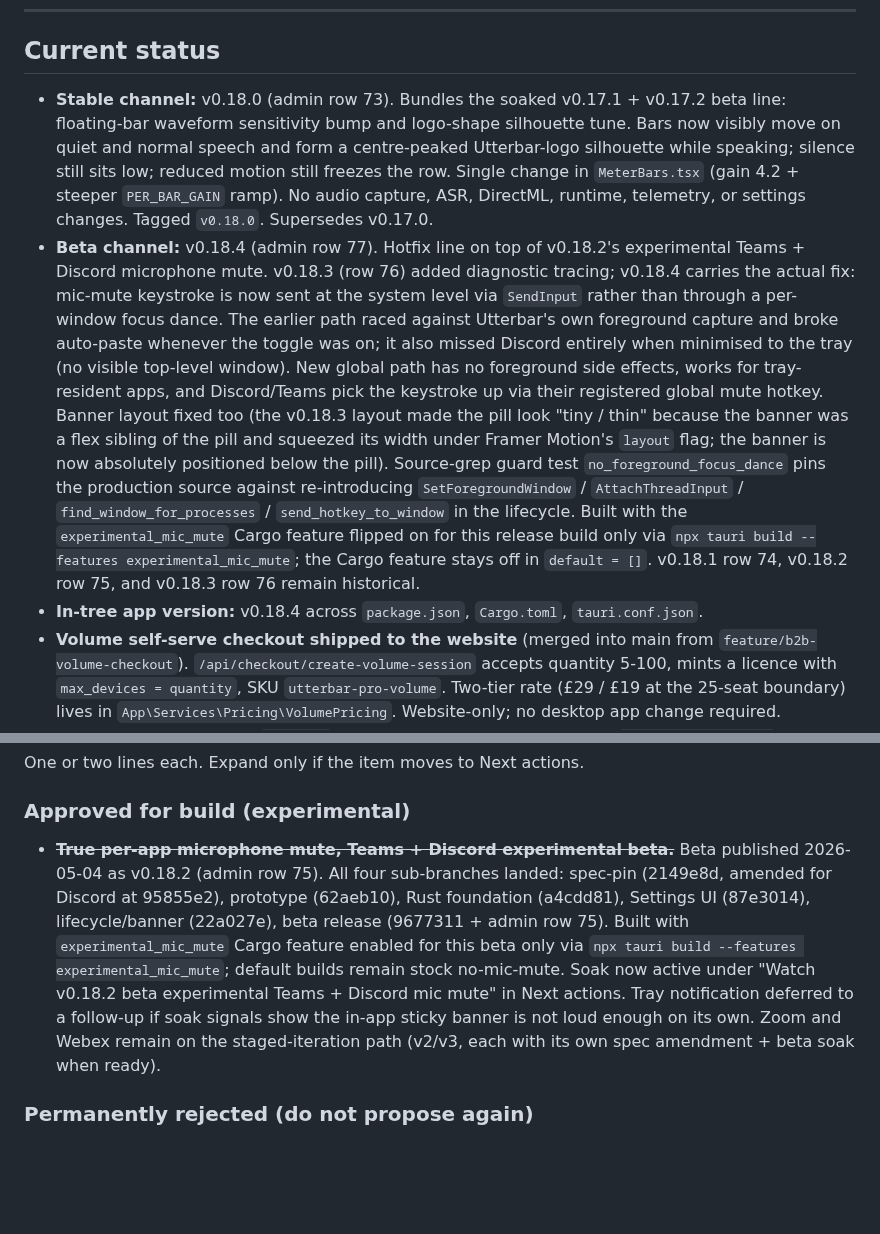
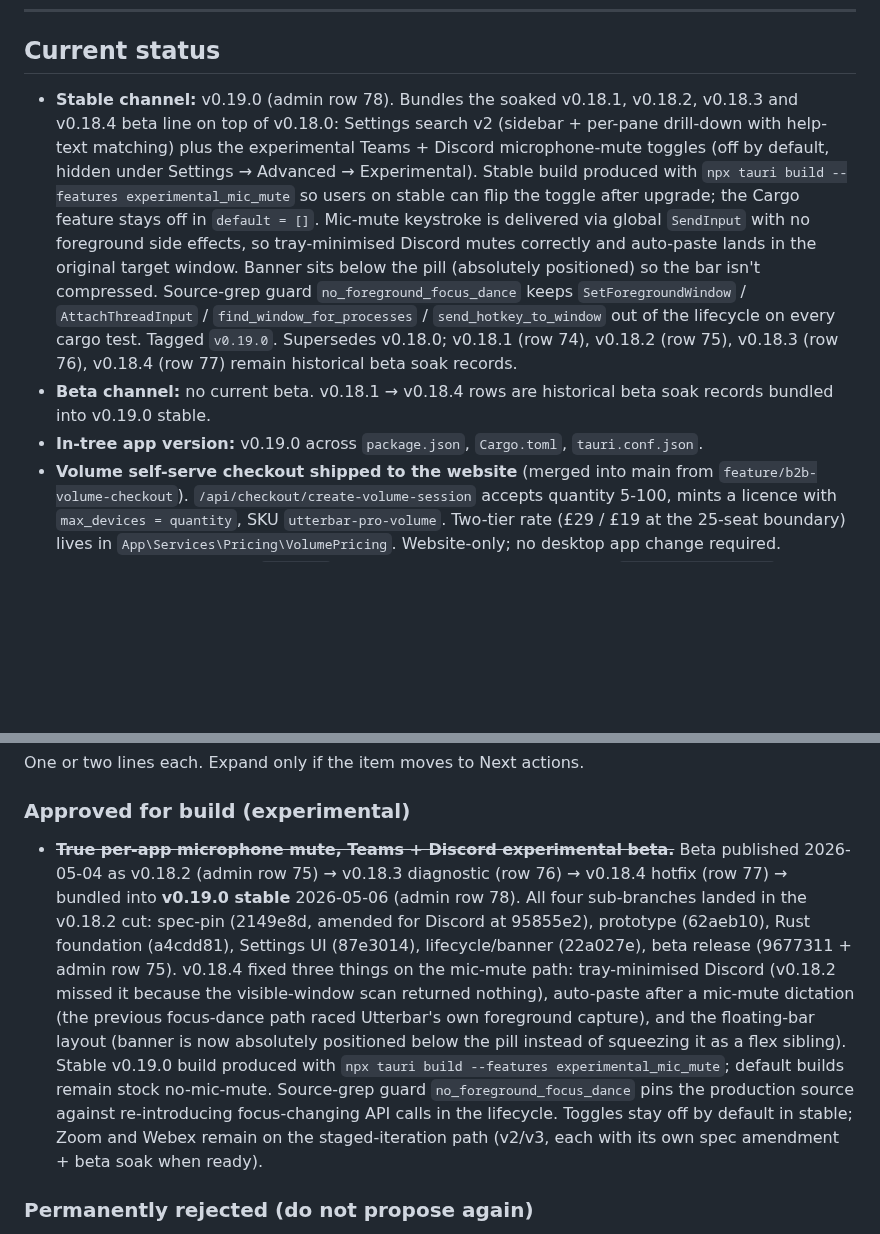
Before and after one commit to badoomtch/Utterbar-App, a Markdown page: TODO.md, 2 parts joined by grey strips. Rendered like a GitHub page; blank space fills up the shorter version.

```diff
--- a/TODO.md
+++ b/TODO.md
@@ -8,9 +8,9 @@ Active working list. Keep short. When something ships, move it out of Next actio
 
 ## Current status
 
-- **Stable channel:** v0.18.0 (admin row 73). Bundles the soaked v0.17.1 + v0.17.2 beta line: floating-bar waveform sensitivity bump and logo-shape silhouette tune. Bars now visibly move on quiet and normal speech and form a centre-peaked Utterbar-logo silhouette while speaking; silence still sits low; reduced motion still freezes the row. Single change in `MeterBars.tsx` (gain 4.2 + steeper `PER_BAR_GAIN` ramp). No audio capture, ASR, DirectML, runtime, telemetry, or settings changes. Tagged `v0.18.0`. Supersedes v0.17.0.
-- **Beta channel:** v0.18.4 (admin row 77). Hotfix line on top of v0.18.2's experimental Teams + Discord microphone mute. v0.18.3 (row 76) added diagnostic tracing; v0.18.4 carries the actual fix: mic-mute keystroke is now sent at the system level via `SendInput` rather than through a per-window focus dance. The earlier path raced against Utterbar's own foreground capture and broke auto-paste whenever the toggle was on; it also missed Discord entirely when minimised to the tray (no visible top-level window). New global path has no foreground side effects, works for tray-resident apps, and Discord/Teams pick the keystroke up via their registered global mute hotkey. Banner layout fixed too (the v0.18.3 layout made the pill look "tiny / thin" because the banner was a flex sibling of the pill and squeezed its width under Framer Motion's `layout` flag; the banner is now absolutely positioned below the pill). Source-grep guard test `no_foreground_focus_dance` pins the production source against re-introducing `SetForegroundWindow` / `AttachThreadInput` / `find_window_for_processes` / `send_hotkey_to_window` in the lifecycle. Built with the `experimental_mic_mute` Cargo feature flipped on for this release build only via `npx tauri build --features experimental_mic_mute`; the Cargo feature stays off in `default = []`. v0.18.1 row 74, v0.18.2 row 75, and v0.18.3 row 76 remain historical.
-- **In-tree app version:** v0.18.4 across `package.json`, `Cargo.toml`, `tauri.conf.json`.
+- **Stable channel:** v0.19.0 (admin row 78). Bundles the soaked v0.18.1, v0.18.2, v0.18.3 and v0.18.4 beta line on top of v0.18.0: Settings search v2 (sidebar + per-pane drill-down with help-text matching) plus the experimental Teams + Discord microphone-mute toggles (off by default, hidden under Settings → Advanced → Experimental). Stable build produced with `npx tauri build --features experimental_mic_mute` so users on stable can flip the toggle after upgrade; the Cargo feature stays off in `default = []`. Mic-mute keystroke is delivered via global `SendInput` with no foreground side effects, so tray-minimised Discord mutes correctly and auto-paste lands in the original target window. Banner sits below the pill (absolutely positioned) so the bar isn't compressed. Source-grep guard `no_foreground_focus_dance` keeps `SetForegroundWindow` / `AttachThreadInput` / `find_window_for_processes` / `send_hotkey_to_window` out of the lifecycle on every cargo test. Tagged `v0.19.0`. Supersedes v0.18.0; v0.18.1 (row 74), v0.18.2 (row 75), v0.18.3 (row 76), v0.18.4 (row 77) remain historical beta soak records.
+- **Beta channel:** no current beta. v0.18.1 → v0.18.4 rows are historical beta soak records bundled into v0.19.0 stable.
+- **In-tree app version:** v0.19.0 across `package.json`, `Cargo.toml`, `tauri.conf.json`.
 - **Volume self-serve checkout shipped to the website** (merged into main from `feature/b2b-volume-checkout`). `/api/checkout/create-volume-session` accepts quantity 5-100, mints a licence with `max_devices = quantity`, SKU `utterbar-pro-volume`. Two-tier rate (£29 / £19 at the 25-seat boundary) lives in `App\Services\Pricing\VolumePricing`. Website-only; no desktop app change required.
 - **Compare pages live** at `/compare` plus four competitor deep dives — `/compare/wispr-flow`, `/compare/dragon`, `/compare/voice-access`, `/compare/superwhisper`. Index rebuilt without the "Coming soon" placeholder. Shared `<x-compare-table>` component + per-page JSON-LD breadcrumbs and SoftwareApplication schema. Sitemap updated. Honest copy with explicit reseller pricing for Dragon (no false GBP-from-Nuance claim), soft phrasing on Voice Access vocabulary (Microsoft hasn't documented either way), and Superwhisper described as cross-platform sibling rather than Mac-only foil.
 - **Homepage hero + Remotion bar parity** with the current desktop floating bar. Hero pill mock now shows three mode chips (Voice / Message / Meeting), tightened geometry closer to the real 64 px height, and demo cycle uses the real product phase strings ("● Recording" / "Inserted"). Remotion BarDriver + StatePillStatic learned `transcribing_background` so the next composition can render Meeting Mode chunk progress; the marketing pack was re-rendered from current source (12 file deltas, mostly the press stills picking up the new BarModeSwitch chip cluster). The "Comparison pages expansion" and "Website/remotion Utterbar visual refresh" backlog items are closed by this batch.
@@ -42,7 +40,7 @@ One or two lines each. Expand only if the item moves to Next actions.
 
 ### Approved for build (experimental)
 
-- ~~**True per-app microphone mute, Teams + Discord experimental beta.**~~ Beta published 2026-05-04 as v0.18.2 (admin row 75). All four sub-branches landed: spec-pin (2149e8d, amended for Discord at 95855e2), prototype (62aeb10), Rust foundation (a4cdd81), Settings UI (87e3014), lifecycle/banner (22a027e), beta release (9677311 + admin row 75). Built with `experimental_mic_mute` Cargo feature enabled for this beta only via `npx tauri build --features experimental_mic_mute`; default builds remain stock no-mic-mute. Soak now active under "Watch v0.18.2 beta experimental Teams + Discord mic mute" in Next actions. Tray notification deferred to a follow-up if soak signals show the in-app sticky banner is not loud enough on its own. Zoom and Webex remain on the staged-iteration path (v2/v3, each with its own spec amendment + beta soak when ready).
+- ~~**True per-app microphone mute, Teams + Discord experimental beta.**~~ Beta published 2026-05-04 as v0.18.2 (admin row 75) → v0.18.3 diagnostic (row 76) → v0.18.4 hotfix (row 77) → bundled into **v0.19.0 stable** 2026-05-06 (admin row 78). All four sub-branches landed in the v0.18.2 cut: spec-pin (2149e8d, amended for Discord at 95855e2), prototype (62aeb10), Rust foundation (a4cdd81), Settings UI (87e3014), lifecycle/banner (22a027e), beta release (9677311 + admin row 75). v0.18.4 fixed three things on the mic-mute path: tray-minimised Discord (v0.18.2 missed it because the visible-window scan returned nothing), auto-paste after a mic-mute dictation (the previous focus-dance path raced Utterbar's own foreground capture), and the floating-bar layout (banner is now absolutely positioned below the pill instead of squeezing it as a flex sibling). Stable v0.19.0 build produced with `npx tauri build --features experimental_mic_mute`; default builds remain stock no-mic-mute. Source-grep guard `no_foreground_focus_dance` pins the production source against re-introducing focus-changing API calls in the lifecycle. Toggles stay off by default in stable; Zoom and Webex remain on the staged-iteration path (v2/v3, each with its own spec amendment + beta soak when ready).
 
 ### Permanently rejected (do not propose again)
 
```
Also changed, not shown: other parts of TODO.md (+3 -5 lines).
